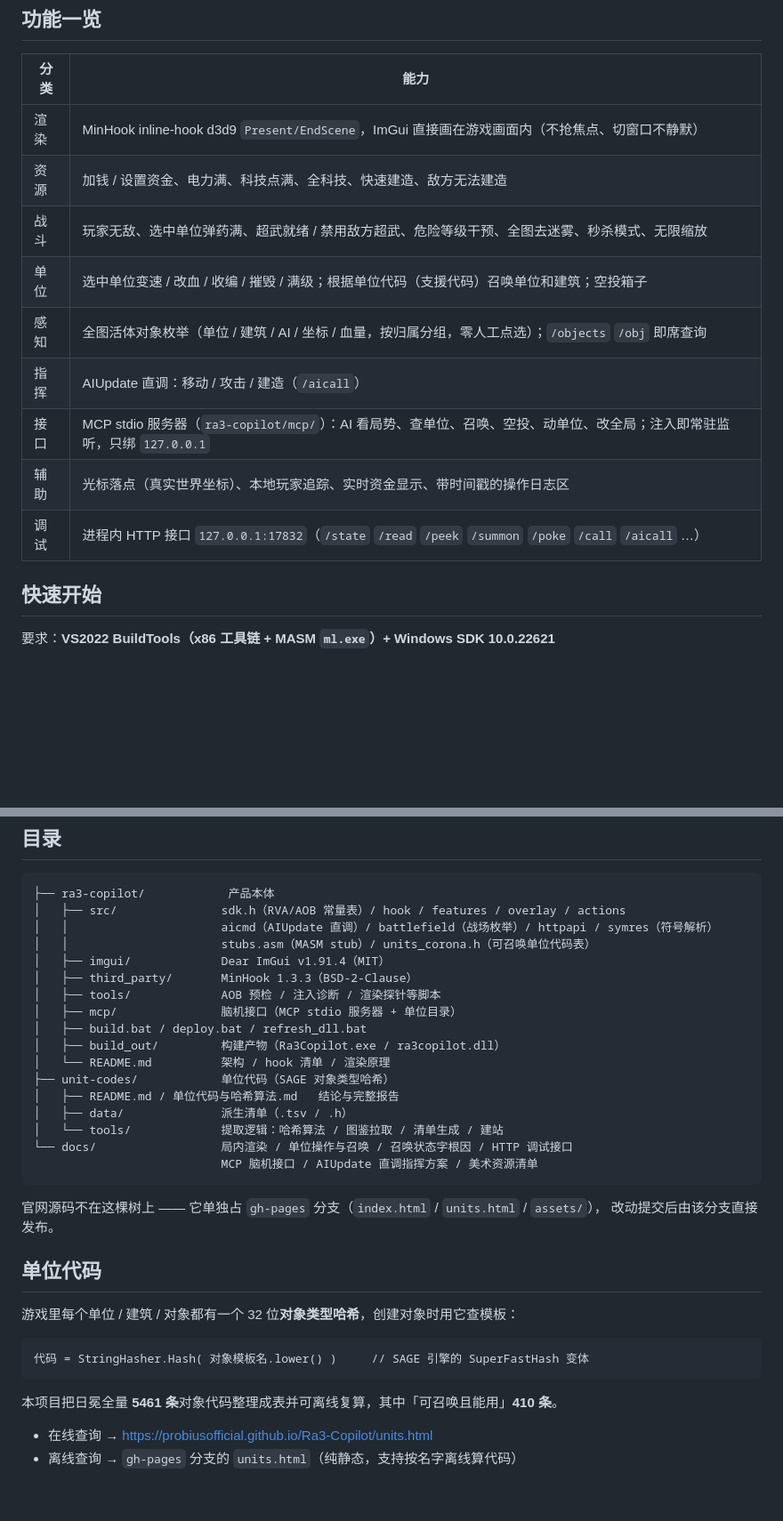
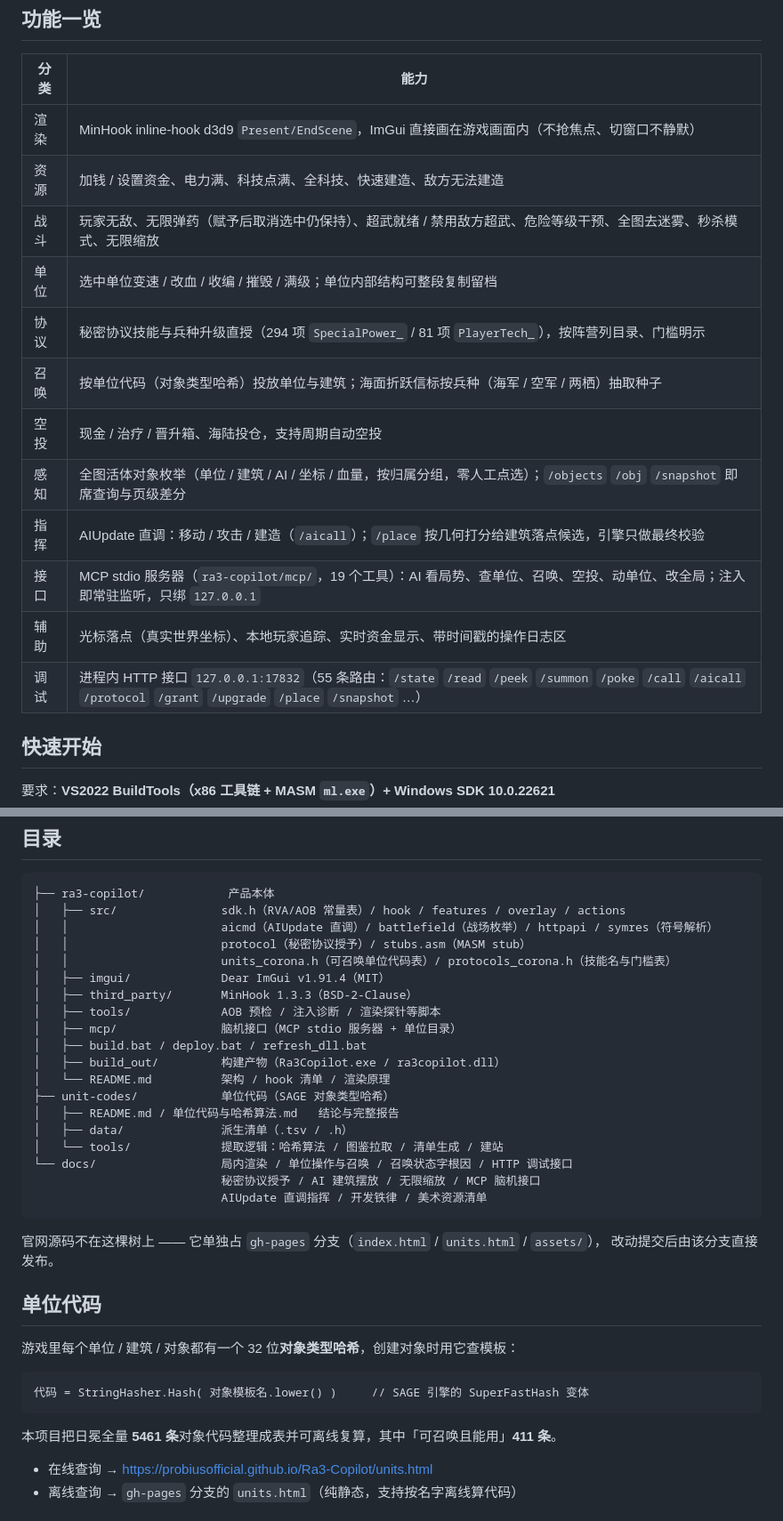
Before and after one commit to ProbiusOfficial/Ra3-Copilot, a Markdown page: README.md, 2 parts joined by grey strips. Shown at 89% size. Rendered like a GitHub page; blank space fills up the shorter version.

````diff
--- a/README.md
+++ b/README.md
@@ -13,13 +13,16 @@
 |---|---|
 | 渲染 | MinHook inline-hook d3d9 `Present/EndScene`，ImGui 直接画在游戏画面内（不抢焦点、切窗口不静默） |
 | 资源 | 加钱 / 设置资金、电力满、科技点满、全科技、快速建造、敌方无法建造 |
-| 战斗 | 玩家无敌、选中单位弹药满、超武就绪 / 禁用敌方超武、危险等级干预、全图去迷雾、秒杀模式、无限缩放 |
-| 单位 | 选中单位变速 / 改血 / 收编 / 摧毁 / 满级；根据单位代码（支援代码）召唤单位和建筑；空投箱子 |
-| 感知 | 全图活体对象枚举（单位 / 建筑 / AI / 坐标 / 血量，按归属分组，零人工点选）；`/objects` `/obj` 即席查询 |
-| 指挥 | AIUpdate 直调：移动 / 攻击 / 建造（`/aicall`） |
-| 接口 | MCP stdio 服务器（`ra3-copilot/mcp/`）：AI 看局势、查单位、召唤、空投、动单位、改全局；注入即常驻监听，只绑 `127.0.0.1` |
+| 战斗 | 玩家无敌、无限弹药（赋予后取消选中仍保持）、超武就绪 / 禁用敌方超武、危险等级干预、全图去迷雾、秒杀模式、无限缩放 |
+| 单位 | 选中单位变速 / 改血 / 收编 / 摧毁 / 满级；单位内部结构可整段复制留档 |
+| 协议 | 秘密协议技能与兵种升级直授（294 项 `SpecialPower_` / 81 项 `PlayerTech_`），按阵营列目录、门槛明示 |
+| 召唤 | 按单位代码（对象类型哈希）投放单位与建筑；海面折跃信标按兵种（海军 / 空军 / 两栖）抽取种子 |
+| 空投 | 现金 / 治疗 / 晋升箱、海陆投仓，支持周期自动空投 |
+| 感知 | 全图活体对象枚举（单位 / 建筑 / AI / 坐标 / 血量，按归属分组，零人工点选）；`/objects` `/obj` `/snapshot` 即席查询与页级差分 |
+| 指挥 | AIUpdate 直调：移动 / 攻击 / 建造（`/aicall`）；`/place` 按几何打分给建筑落点候选，引擎只做最终校验 |
+| 接口 | MCP stdio 服务器（`ra3-copilot/mcp/`，19 个工具）：AI 看局势、查单位、召唤、空投、动单位、改全局；注入即常驻监听，只绑 `127.0.0.1` |
 | 辅助 | 光标落点（真实世界坐标）、本地玩家追踪、实时资金显示、带时间戳的操作日志区 |
-| 调试 | 进程内 HTTP 接口 `127.0.0.1:17832`（`/state` `/read` `/peek` `/summon` `/poke` `/call` `/aicall` …） |
+| 调试 | 进程内 HTTP 接口 `127.0.0.1:17832`（55 条路由：`/state` `/read` `/peek` `/summon` `/poke` `/call` `/aicall` `/protocol` `/grant` `/upgrade` `/place` `/snapshot` …） |
 
 ## 快速开始
 
@@ -64,7 +67,8 @@ rem 也可用环境变量 RA3_GAME_EXE 指定路径
 ├── ra3-copilot/            产品本体
 │   ├── src/               sdk.h（RVA/AOB 常量表）/ hook / features / overlay / actions
 │   │                      aicmd（AIUpdate 直调）/ battlefield（战场枚举）/ httpapi / symres（符号解析）
-│   │                      stubs.asm（MASM stub）/ units_corona.h（可召唤单位代码表）
+│   │                      protocol（秘密协议授予）/ stubs.asm（MASM stub）
+│   │                      units_corona.h（可召唤单位代码表）/ protocols_corona.h（技能名与门槛表）
 │   ├── imgui/             Dear ImGui v1.91.4（MIT）
 │   ├── third_party/       MinHook 1.3.3（BSD-2-Clause）
 │   ├── tools/             AOB 预检 / 注入诊断 / 渲染探针等脚本
@@ -77,7 +81,8 @@ rem 也可用环境变量 RA3_GAME_EXE 指定路径
 │   ├── data/              派生清单（.tsv / .h）
 │   └── tools/             提取逻辑：哈希算法 / 图鉴拉取 / 清单生成 / 建站
 └── docs/                  局内渲染 / 单位操作与召唤 / 召唤状态字根因 / HTTP 调试接口
-                           MCP 脑机接口 / AIUpdate 直调指挥方案 / 美术资源清单
+                           秘密协议授予 / AI 建筑摆放 / 无限缩放 / MCP 脑机接口
+                           AIUpdate 直调指挥 / 开发铁律 / 美术资源清单
 ```
 
 官网源码不在这棵树上 —— 它单独占 `gh-pages` 分支（`index.html` / `units.html` / `assets/`），
@@ -91,7 +96,7 @@ rem 也可用环境变量 RA3_GAME_EXE 指定路径
 代码 = StringHasher.Hash( 对象模板名.lower() )     // SAGE 引擎的 SuperFastHash 变体
 ```
 
-本项目把日冕全量 **5461 条**对象代码整理成表并可离线复算，其中「可召唤且能用」**410 条**。
+本项目把日冕全量 **5461 条**对象代码整理成表并可离线复算，其中「可召唤且能用」**411 条**。
 
 - 在线查询 → <https://probiusofficial.github.io/Ra3-Copilot/units.html>
 - 离线查询 → `gh-pages` 分支的 `units.html`（纯静态，支持按名字离线算代码）
````
Also changed, not shown: ra3-copilot/README.md (+17 -9 lines).
